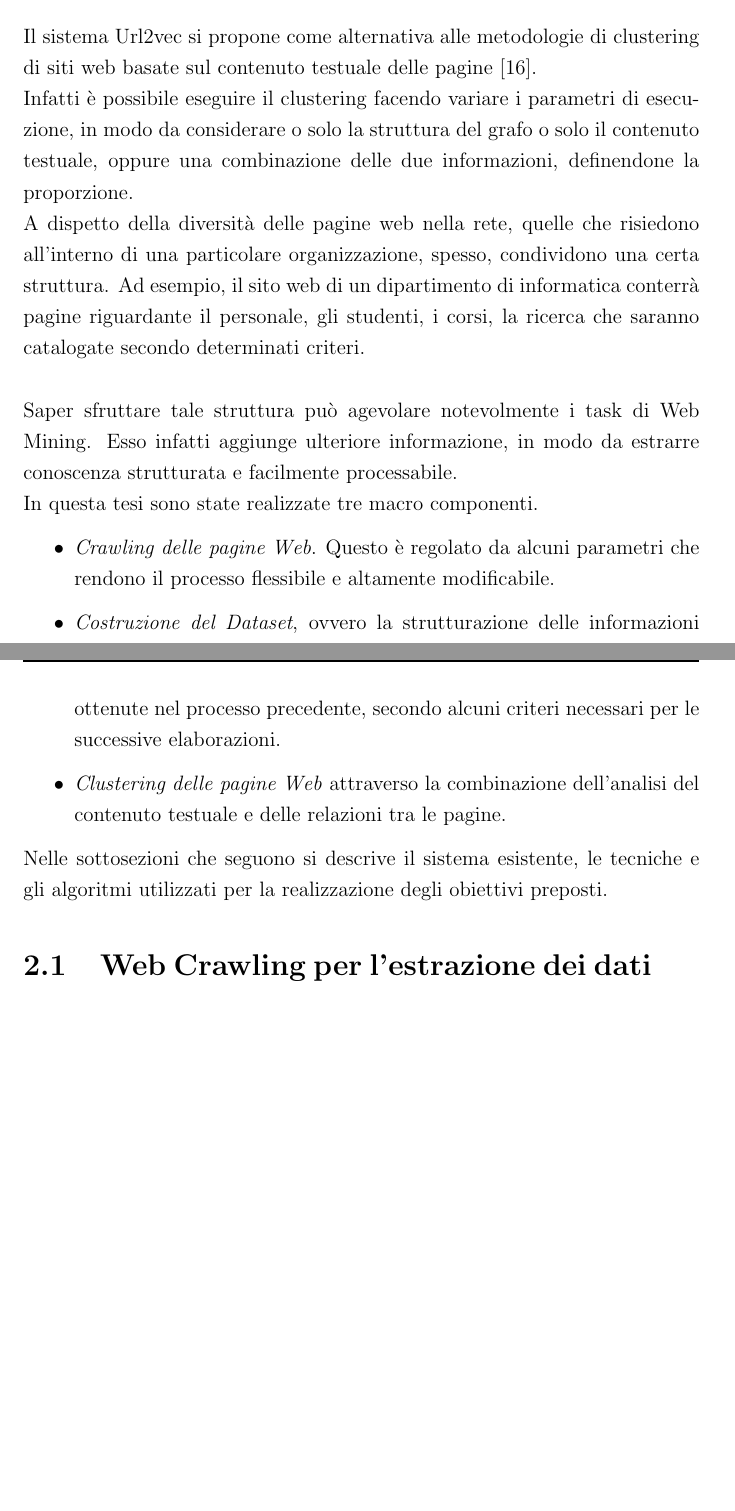
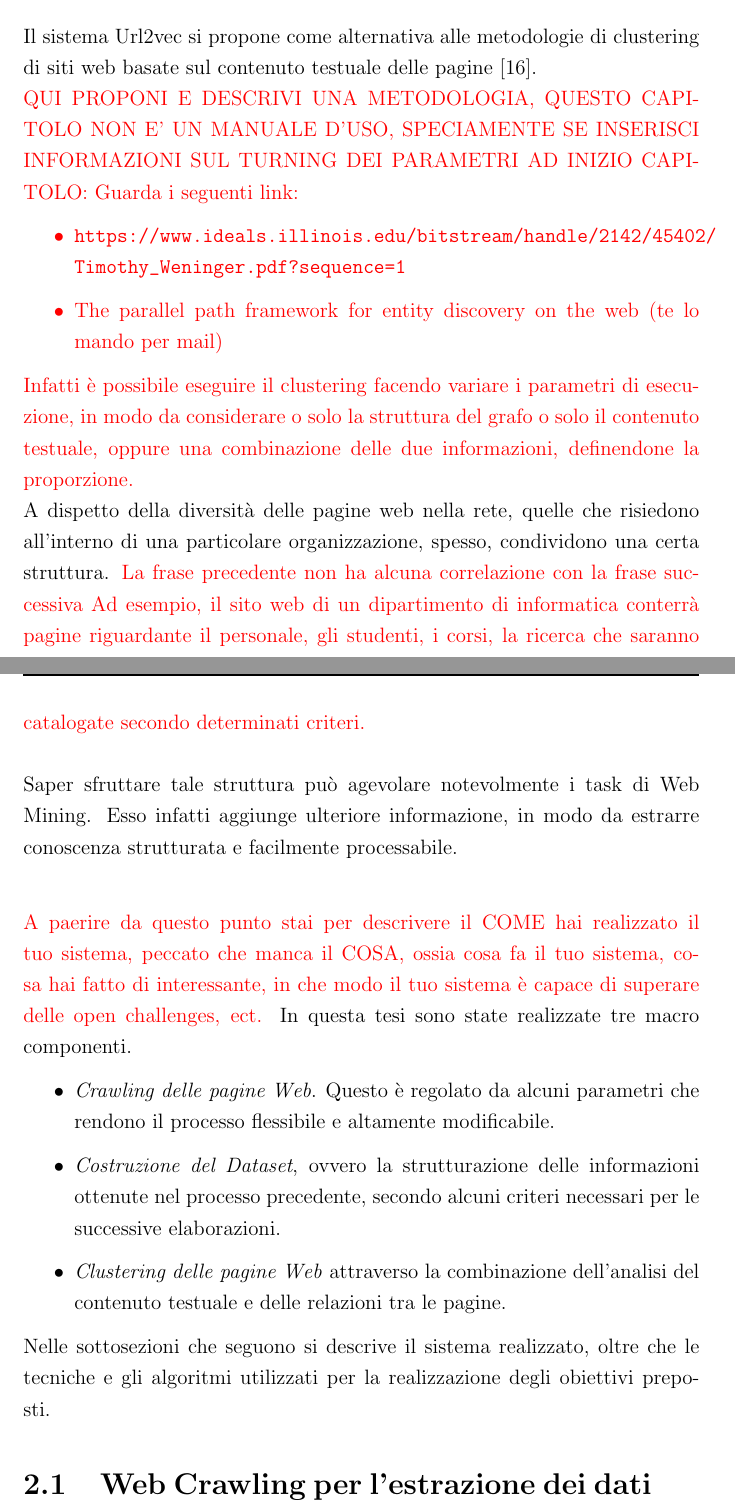
Before and after one commit to chrisPiemonte/Bachelors-Thesis, a LaTeX book (Tesi.tex, which reads Capitoli/Capitolo2.tex): two parts of pages 25 and 26 of 82 before the commit and two parts of pages 25 and 26 of 83 after it, joined at a grey line, cut so that both start at the same text, the shorter picture padded with empty space. Compiled offline with pdfLaTeX.

Commit message:
note capitolo 2

```diff
--- a/Capitoli/Capitolo2.tex
+++ b/Capitoli/Capitolo2.tex
@@ -8,13 +8,28 @@
 %************************************************
 Il sistema Url2vec si propone come alternativa alle metodologie di clustering di siti web basate sul contenuto testuale delle pagine~\cite{Rajaraman11}.
 \\
+\color{red}
+QUI PROPONI E DESCRIVI UNA METODOLOGIA, QUESTO CAPITOLO NON E' UN MANUALE D'USO, SPECIAMENTE SE INSERISCI INFORMAZIONI SUL TURNING DEI PARAMETRI AD INIZIO CAPITOLO:
+Guarda i seguenti link:
+\begin{itemize}
+\item \url{https://www.ideals.illinois.edu/bitstream/handle/2142/45402/Timothy_Weninger.pdf?sequence=1}
+\item The parallel path framework for entity discovery on the web (te lo mando per mail)
+\end{itemize}
 Infatti è possibile eseguire il clustering facendo variare i parametri di esecuzione, in modo da considerare o solo la struttura del grafo o solo il contenuto testuale, oppure una combinazione delle due informazioni, definendone la proporzione.
+\color{black}
 \\
 A dispetto della diversità delle pagine web nella rete, quelle che risiedono all'interno di una particolare organizzazione, spesso, condividono una certa struttura.
+\color{red}
+La frase precedente non ha alcuna correlazione con la frase successiva
 Ad esempio, il sito web di un dipartimento di informatica conterrà pagine riguardante il personale, gli studenti, i corsi, la ricerca che saranno catalogate secondo determinati criteri.
+\color{black}
 \\\\
 Saper sfruttare tale struttura può agevolare notevolmente i task di Web Mining. Esso infatti aggiunge ulteriore informazione, in modo da estrarre conoscenza strutturata e facilmente processabile.
 \\
+
+\color{red}
+A paerire da questo punto stai per descrivere il COME hai realizzato il tuo sistema, peccato che manca il COSA, ossia cosa fa il tuo sistema, cosa hai fatto di interessante, in che modo il tuo sistema è capace di superare delle open challenges, ect.
+\color{black}
 In questa tesi sono state realizzate tre macro componenti.
 \begin{itemize}
 \item \textit{Crawling delle pagine Web}. Questo è regolato da alcuni parametri che rendono il processo flessibile e altamente modificabile.
@@ -22,7 +37,7 @@ In questa tesi sono state realizzate tre macro componenti.
 \item \textit{Clustering delle pagine Web} attraverso la combinazione dell'analisi del contenuto testuale e delle relazioni tra le pagine.
 \end{itemize}
 
-Nelle sottosezioni che seguono si descrive il sistema esistente, le tecniche e gli algoritmi utilizzati per la realizzazione degli obiettivi preposti.
+Nelle sottosezioni che seguono si descrive il sistema realizzato, oltre che le tecniche e gli algoritmi utilizzati per la realizzazione degli obiettivi preposti.
 
 \section{Web Crawling per l'estrazione dei dati}
 \label{crawling}
```
